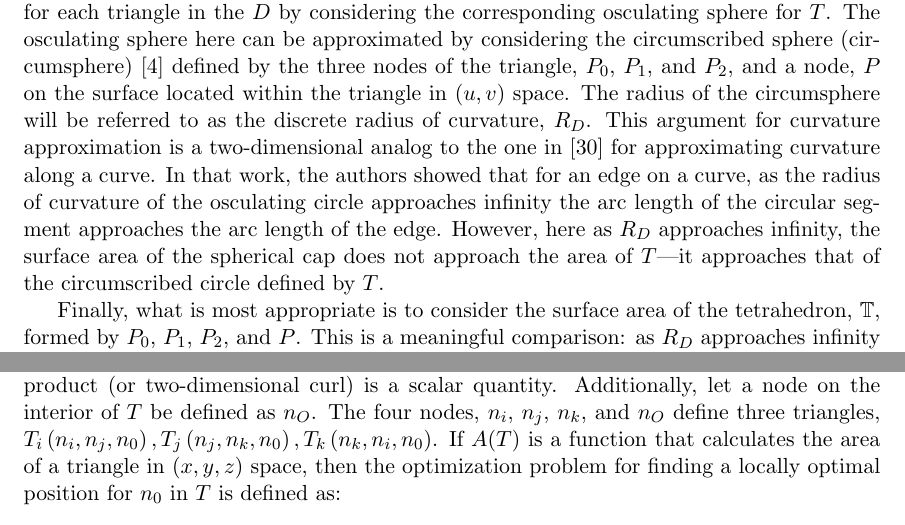
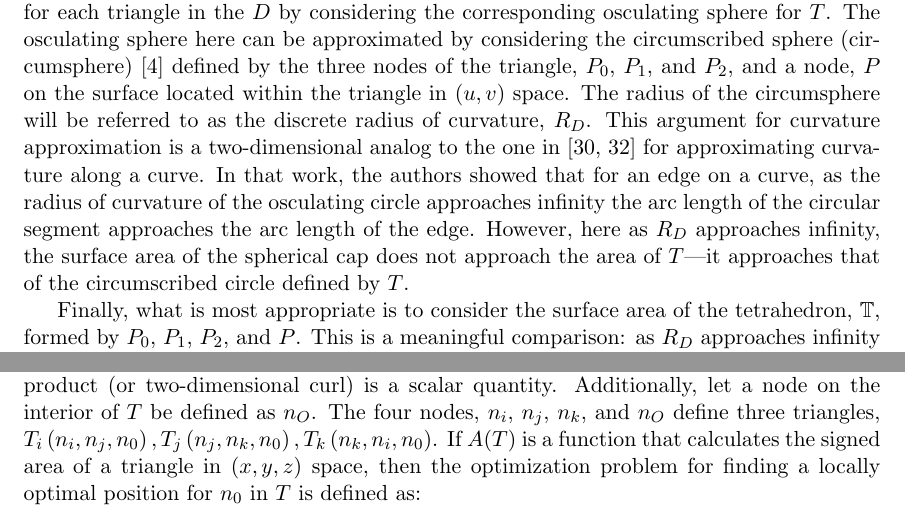
Before and after one commit to davidom/optimalSurface, a LaTeX paper (Document.tex, which reads DiscretizationError.tex, MeshOperations_TriaSplit.tex): two parts of pages 4 and 6 of 21, joined at a grey line, cut so that both start at the same text. Compiled offline with pdfLaTeX.

Commit message:
adjusted cross figure, clarified signed area

```diff
--- a/DiscretizationError.tex
+++ b/DiscretizationError.tex
@@ -58,7 +58,7 @@ three nodes of the triangle, $P_0$, $P_1$, and $P_2$, and a node, $P$
 on the surface located within the triangle in $(u,v)$ space. The radius
 of the circumsphere will be referred to as the discrete radius of
 curvature, $R_D$. This argument for curvature approximation is a
-two-dimensional analog to the one in \cite{mclaurin12} for approximating
+two-dimensional analog to the one in \cite{mclaurin12,mclaurin13} for approximating
 curvature along a curve. In that work, the authors showed that for an
 edge on a curve, as the radius of curvature of the osculating circle
 approaches infinity the arc length of the circular segment approaches
--- a/MeshOperations_TriaSplit.tex
+++ b/MeshOperations_TriaSplit.tex
@@ -43,7 +43,7 @@ the interior of $T$ be defined as $n_O$. The four nodes, $n_i$, $n_j$,
 $n_k$, and $n_O$
 define three triangles, $T_i\left(n_i,n_j,n_0\right), T_j\left(n_j, n_k,
 n_0\right), T_k\left(n_k, n_i, n_0\right)$. If $A(T)$ is a function
-that calculates the area of a triangle in $\left(x,y,z\right)$ space,
+that calculates the signed area of a triangle in $\left(x,y,z\right)$ space,
 then the optimization problem for finding a locally optimal position for
 $n_0$ in $T$ is defined as:
 
```
Also changed, not shown: OptimalSubstructureVsGlobalOptimization.tex (+1 -1 lines), template.pdf.
